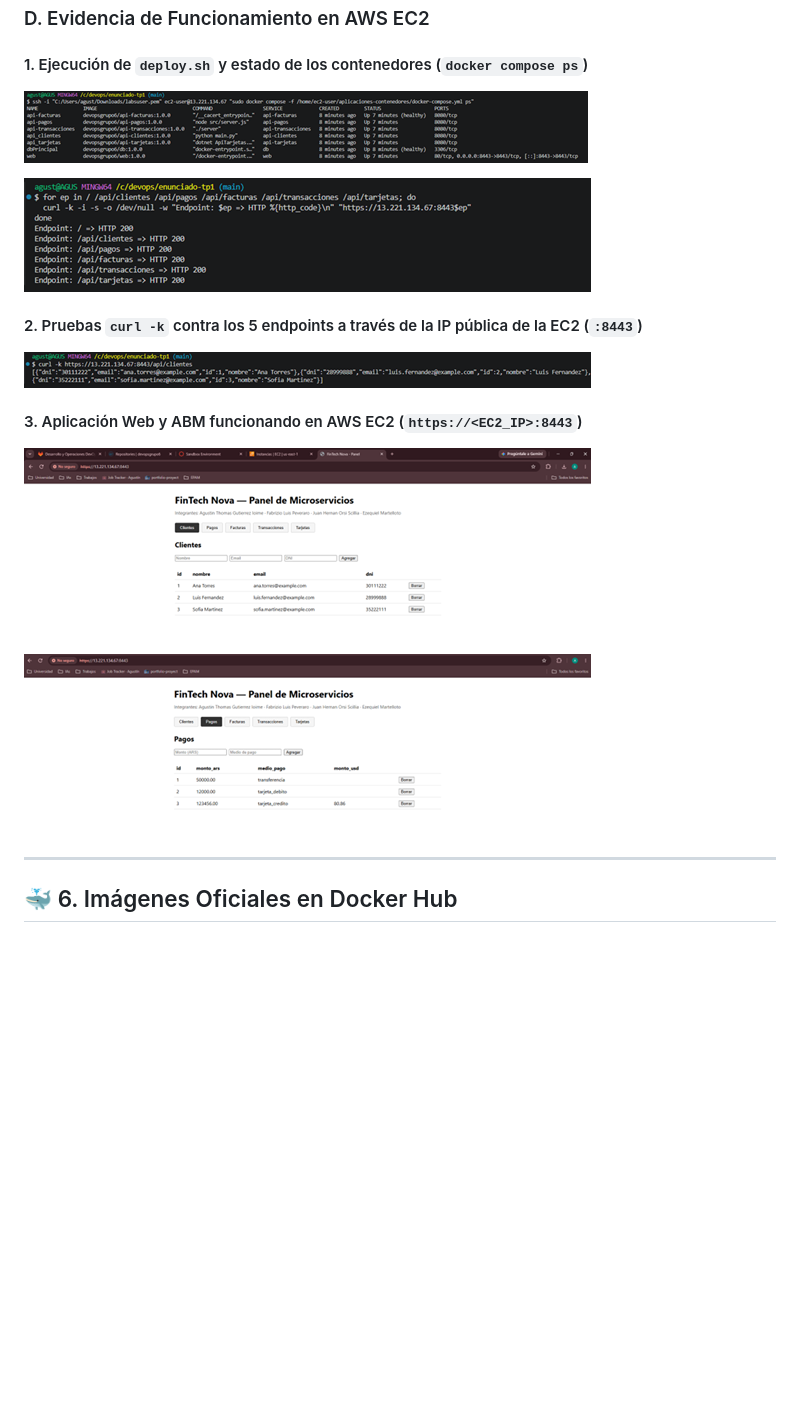
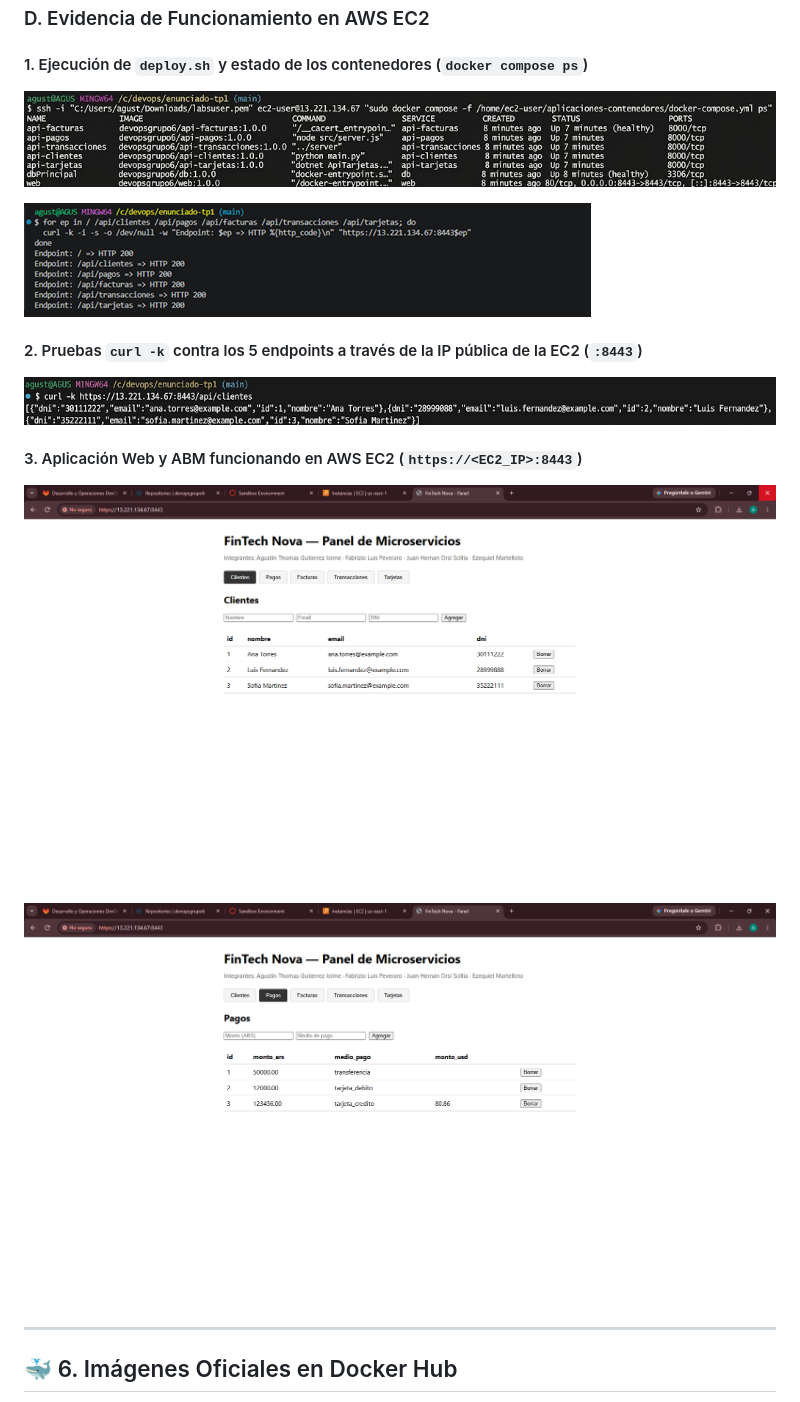
Before and after one commit to agusgut0/fintech-nova, a Markdown page: README.md, the part around the change. Drawn GitHub-style; pictures changed too: img/curl-endpoints-json.png, img/deploy-terminal-ps.png, img/web-abm-pagos-uds.png (deleted); blank space fills up the shorter version.

Commit message:
corrección calidad imagenes

```diff
--- a/README.md
+++ b/README.md
@@ -219,7 +219,7 @@ Una vez levantados los contenedores, se puede verificar tanto el frontend (`/`)
 #### 3. Aplicación Web y ABM funcionando en AWS EC2 (`https://<EC2_IP>:8443`)
 ![Portada FinTech Nova y ABM Clientes](./img/web-portada-clientes.png)
 
-![ABM de Pagos con cálculo de monto USD](./img/web-abm-pagos-uds.png)
+![ABM de Pagos con cálculo de monto USD](./img/web-abm-pagos-usd.png)
 
 ---
 
```
